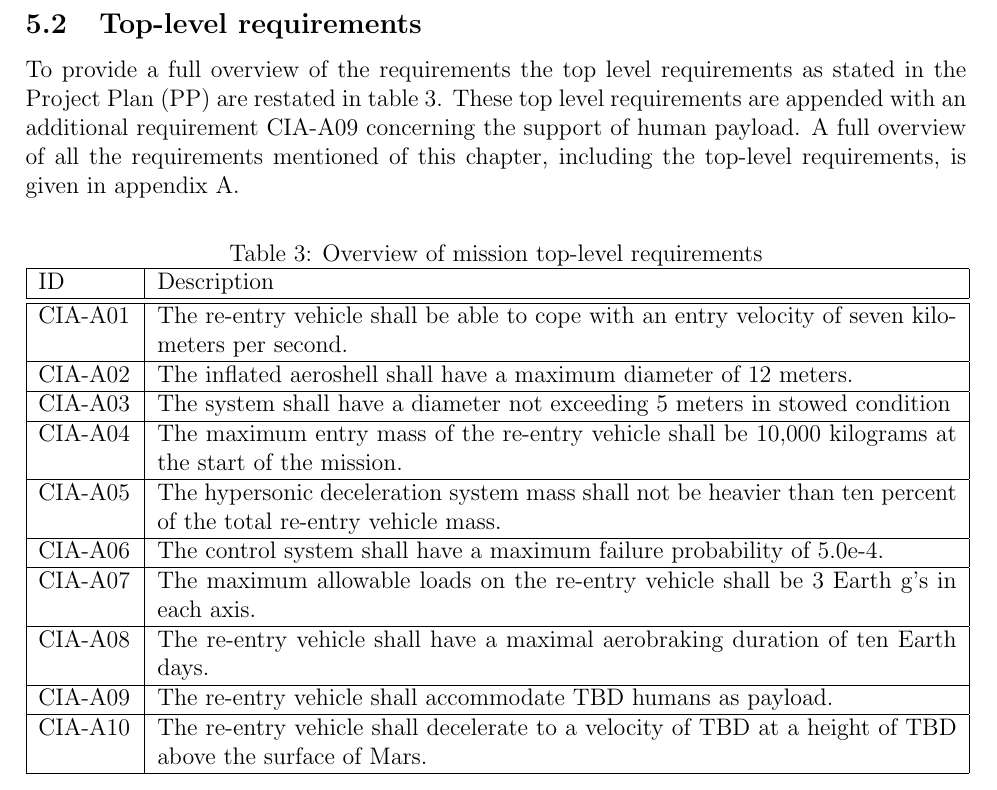
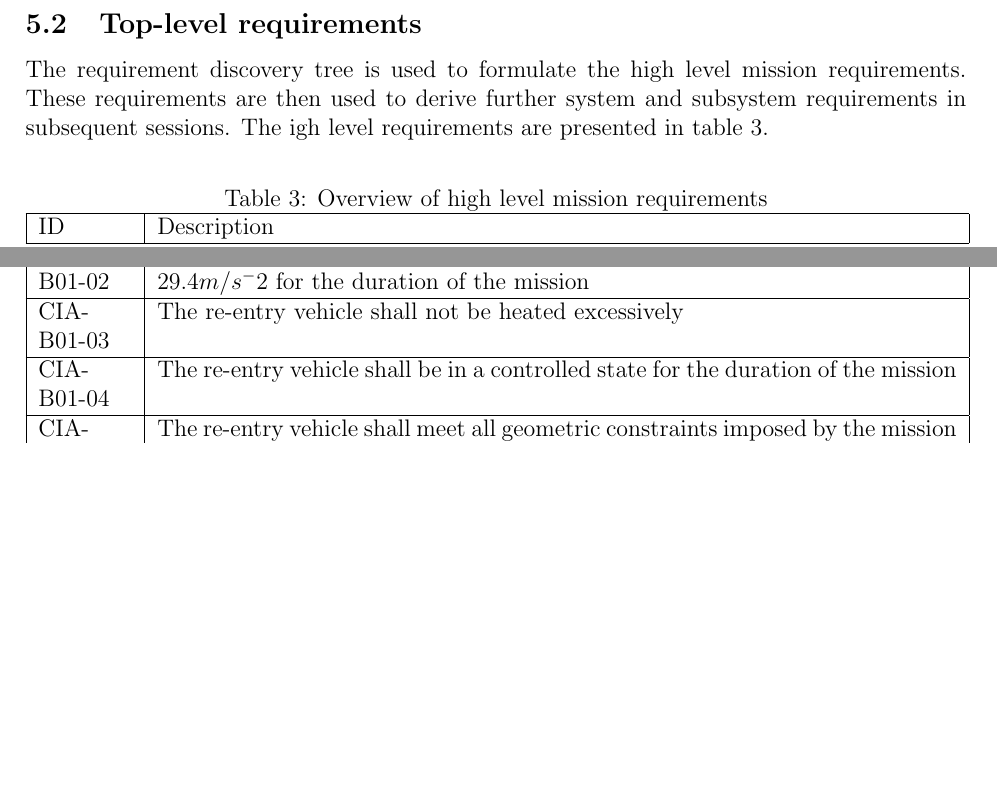
Before and after one commit to DawudH/DSE-AEROSHELL02, a LaTeX document (02_BR_BASELINE_REPORT/Report.tex, which reads 02_BR_BASELINE_REPORT/Chapter/Requirement_analysis.tex): part of page 25 of 45 before the commit and two parts of page 25 of 46 after it, the two joined at a grey line, cut so that both start at the same text, the shorter picture padded with empty space. Compiled offline with pdfLaTeX; a LaTeX package or settings file that is missing is left out.

Commit message:
Added section and updated RBS; updated high level requirements

```diff
--- a/02_BR_BASELINE_REPORT/Chapter/Requirement_analysis.tex
+++ b/02_BR_BASELINE_REPORT/Chapter/Requirement_analysis.tex
@@ -16,20 +16,17 @@ The overarching mission requires the system to perform a manned re-entry on Mars
 
 
 \subsection{Top-level requirements}
-To provide a full overview of the requirements the top level requirements as stated in the \acrfull{pp} are restated in table \ref{tab:toplevelreq}. These top level requirements are appended with an additional requirement CIA-A09 concerning the support of human payload. A full overview of all the requirements mentioned of this chapter, including the top-level requirements, is given in appendix \ref{app:req}.
+The requirement discovery tree is used to formulate the high level mission requirements. These requirements are then used to derive further system and subsystem requirements in subsequent sessions. The igh level requirements are presented in table \ref{tab:toplevelreq}.
 
 \begin{table}[H]
-	\caption{Overview of mission top-level requirements}
+	\caption{Overview of high level mission requirements}
 	\begin{tabular}{|p{0.10\textwidth}|p{0.85\textwidth}|}
     \hline
     ID          & Description                                                                                                      \\ \hline \hline
-    CIA-A01 & The re-entry vehicle shall be able to cope with an entry velocity of seven kilometers per second.                \\ \hline
-    CIA-A02 & The inflated aeroshell shall have a maximum diameter of 12 meters.                                               \\ \hline
-    CIA-A03 & The system shall have a diameter not exceeding 5 meters in stowed condition                                       \\ \hline
-    CIA-A04 & The maximum entry mass of the re-entry vehicle shall be 10,000 kilograms at the start of the mission.				\\ \hline
-    CIA-A05 & The hypersonic deceleration system mass shall not be heavier than ten percent of the total re-entry vehicle mass. \\ \hline
-    CIA-A06 & The control system shall have a maximum failure probability of 5.0e-4.                                           \\ \hline
-    CIA-A07 & The maximum allowable loads on the re-entry vehicle shall be 3 Earth g's in each axis.                            \\ \hline
-    CIA-A08 & The re-entry vehicle shall have a maximal aerobraking duration of ten Earth days.                                      \\ \hline
-    CIA-A09 & The re-entry vehicle shall accommodate \gls{tbd} humans as payload.                         				            \\ \hline
-    CIA-A10 & The re-entry vehicle shall decelerate to a velocity of \gls{tbd} at a height of \gls{tbd} above the surface of Mars. \\ \hline
+    CIA-A01 & The re-entry vehicle shall decelerate from a velocity of $7kms^-1$ \\ \hline
+    CIA-A02 & The re-entry vehicle shall operate within mission constraints                                               \\ \hline
+    CIA-B01-01 & The re-entry vehicle shall decelerate to a velocity of \gls{TBD}     \\ \hline
+    CIA-B01-02 & The re-entry vehicle shall not experience an acceleration greater than $29.4 m/s^-2	$ for the duration of the mission			\\ \hline
+    CIA-B01-03 & The re-entry vehicle shall not be heated excessively  \\ \hline
+    CIA-B01-04 & The re-entry vehicle shall be in a controlled state for the duration of the mission                            \\ \hline
+    CIA-B02-01 & The re-entry vehicle shall meet all geometric constraints imposed by the mission                           \\ \hline
```
Also changed, not shown: 02_BR_BASELINE_REPORT/Figure/RBS.pdf, 02_BR_BASELINE_REPORT/Chapter/Requirement_analysis.tex (5 more changed lines).
